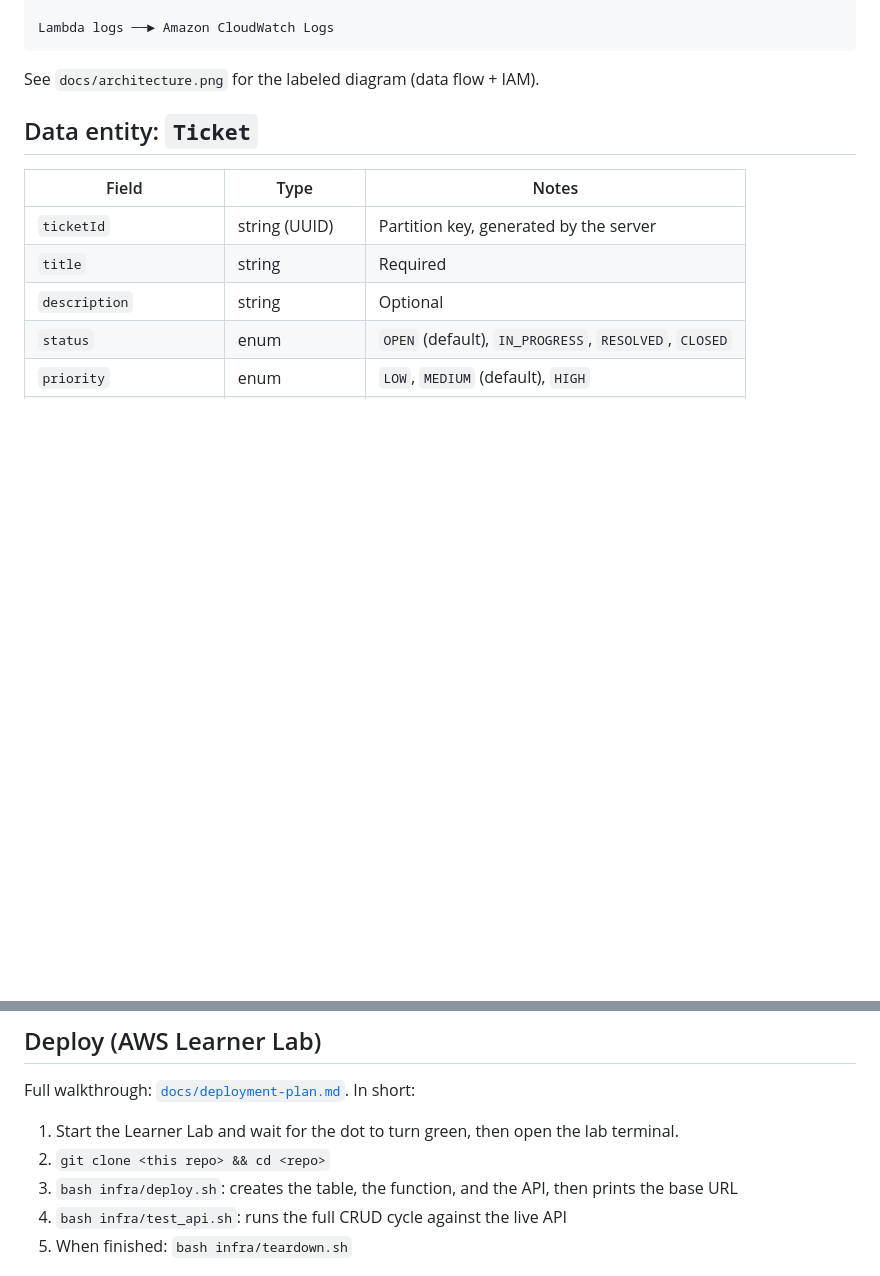
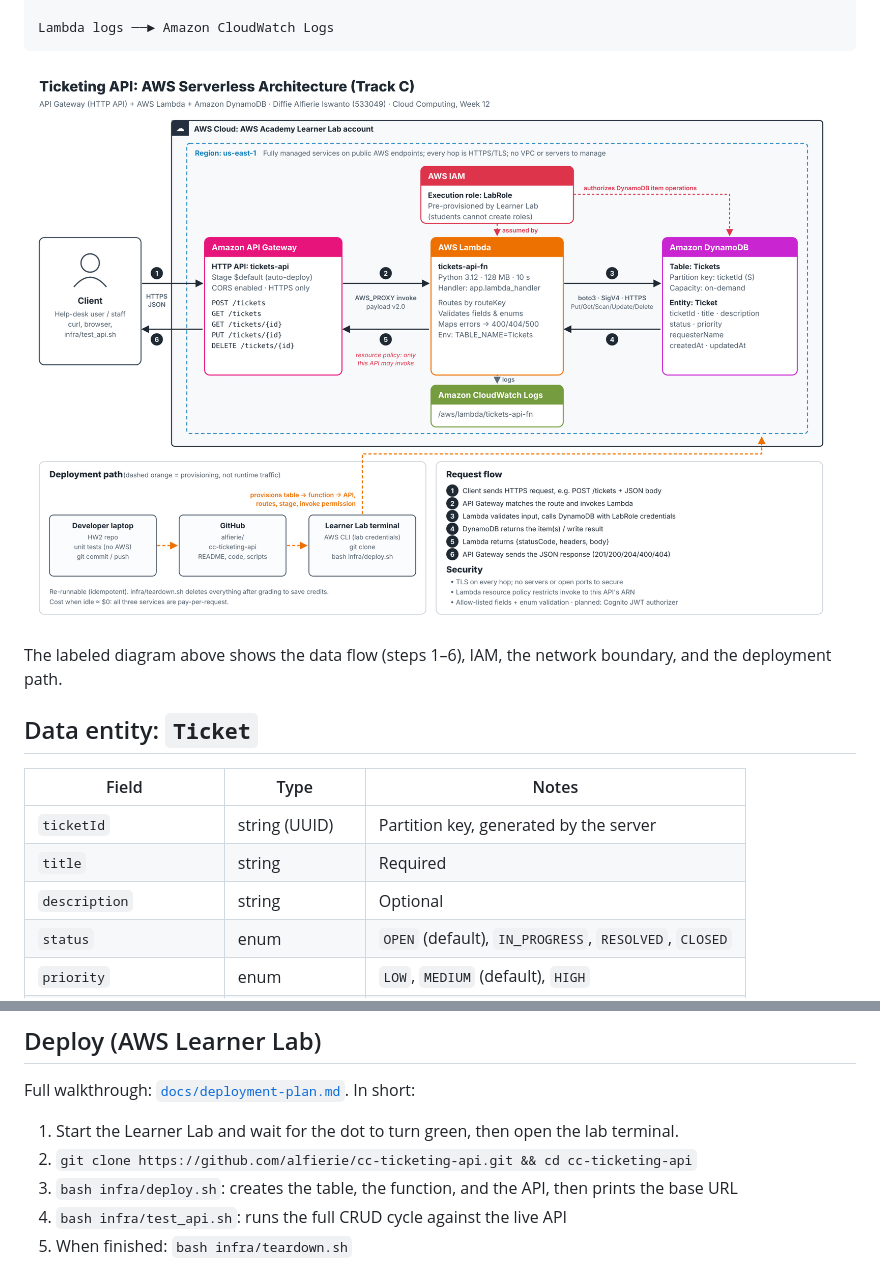
Before and after one commit to alfierie/cc-ticketing-api, a Markdown page: README.md, 2 parts joined by grey strips. Drawn GitHub-style; pictures changed too: docs/architecture.png (added); blank space fills up the shorter version.

Commit message:
Add architecture diagram and set GitHub repo URL

````diff
--- a/README.md
+++ b/README.md
@@ -24,7 +24,9 @@ Amazon DynamoDB  Tickets  (PK: ticketId, on-demand)
 Lambda logs ──► Amazon CloudWatch Logs
 ```
 
-See `docs/architecture.png` for the labeled diagram (data flow + IAM).
+![Architecture diagram](docs/architecture.png)
+
+The labeled diagram above shows the data flow (steps 1–6), IAM, the network boundary, and the deployment path.
 
 ## Data entity: `Ticket`
 
@@ -76,7 +78,7 @@ python3 -m unittest discover -s tests -v
 Full walkthrough: [`docs/deployment-plan.md`](docs/deployment-plan.md). In short:
 
 1. Start the Learner Lab and wait for the dot to turn green, then open the lab terminal.
-2. `git clone <this repo> && cd <repo>`
+2. `git clone https://github.com/alfierie/cc-ticketing-api.git && cd cc-ticketing-api`
 3. `bash infra/deploy.sh`: creates the table, the function, and the API, then prints the base URL
 4. `bash infra/test_api.sh`: runs the full CRUD cycle against the live API
 5. When finished: `bash infra/teardown.sh`
````
Also changed, not shown: docs/deployment-plan.md (+2 -2 lines), 1 other file.
